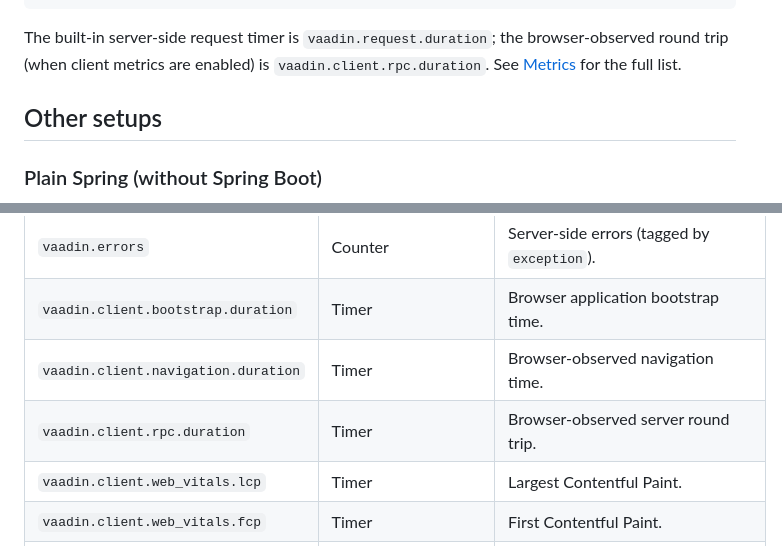
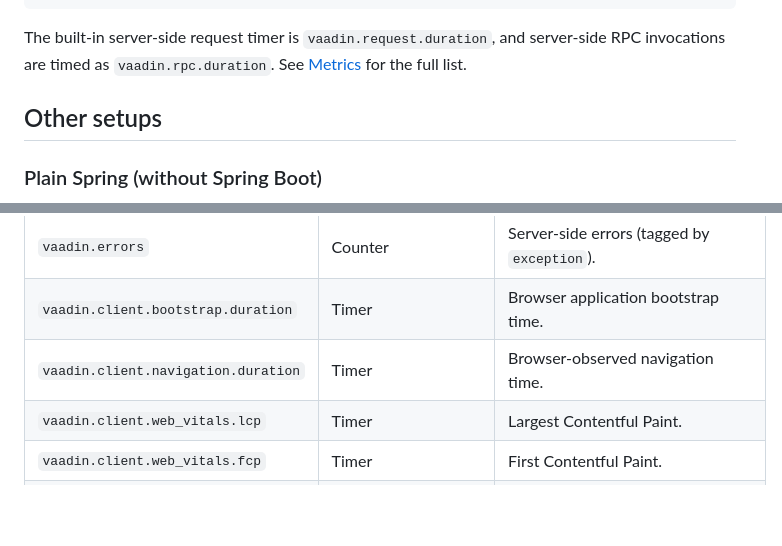
Before and after one commit to vaadin/observability-kit, a Markdown page: README.md, 2 parts joined by grey strips. Rendered like a GitHub page; blank space fills up the shorter version.

Commit message:
chore: cleanup faulty meter info
Remove the non emitted metric
vaadin.client.rpc.duration
as only server duration is
recorded.

Closes #352

````diff
--- a/README.md
+++ b/README.md
@@ -98,9 +98,9 @@ public class LatencyView extends VerticalLayout {
 }
 ```
 
-The built-in server-side request timer is `vaadin.request.duration`; the
-browser-observed round trip (when client metrics are enabled) is
-`vaadin.client.rpc.duration`. See [Metrics](#metrics) for the full list.
+The built-in server-side request timer is `vaadin.request.duration`, and
+server-side RPC invocations are timed as `vaadin.rpc.duration`. See
+[Metrics](#metrics) for the full list.
 
 ## Other setups
 
@@ -214,7 +214,6 @@ ObservabilitySettings.builder()
 | `vaadin.errors` | Counter | Server-side errors (tagged by `exception`). |
 | `vaadin.client.bootstrap.duration` | Timer | Browser application bootstrap time. |
 | `vaadin.client.navigation.duration` | Timer | Browser-observed navigation time. |
-| `vaadin.client.rpc.duration` | Timer | Browser-observed server round trip. |
 | `vaadin.client.web_vitals.lcp` | Timer | Largest Contentful Paint. |
 | `vaadin.client.web_vitals.fcp` | Timer | First Contentful Paint. |
 | `vaadin.client.errors` | Counter | Errors reported by the browser. |
````
